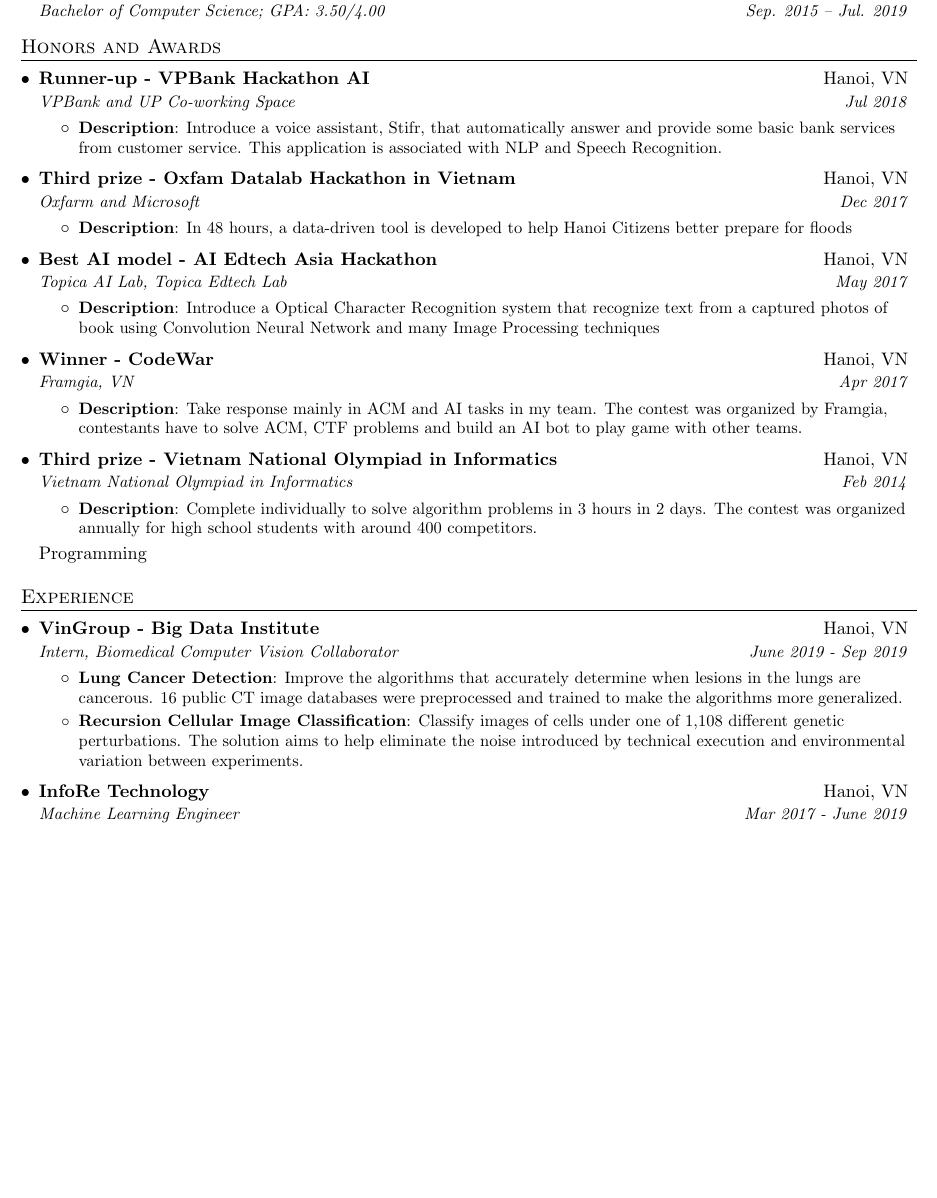
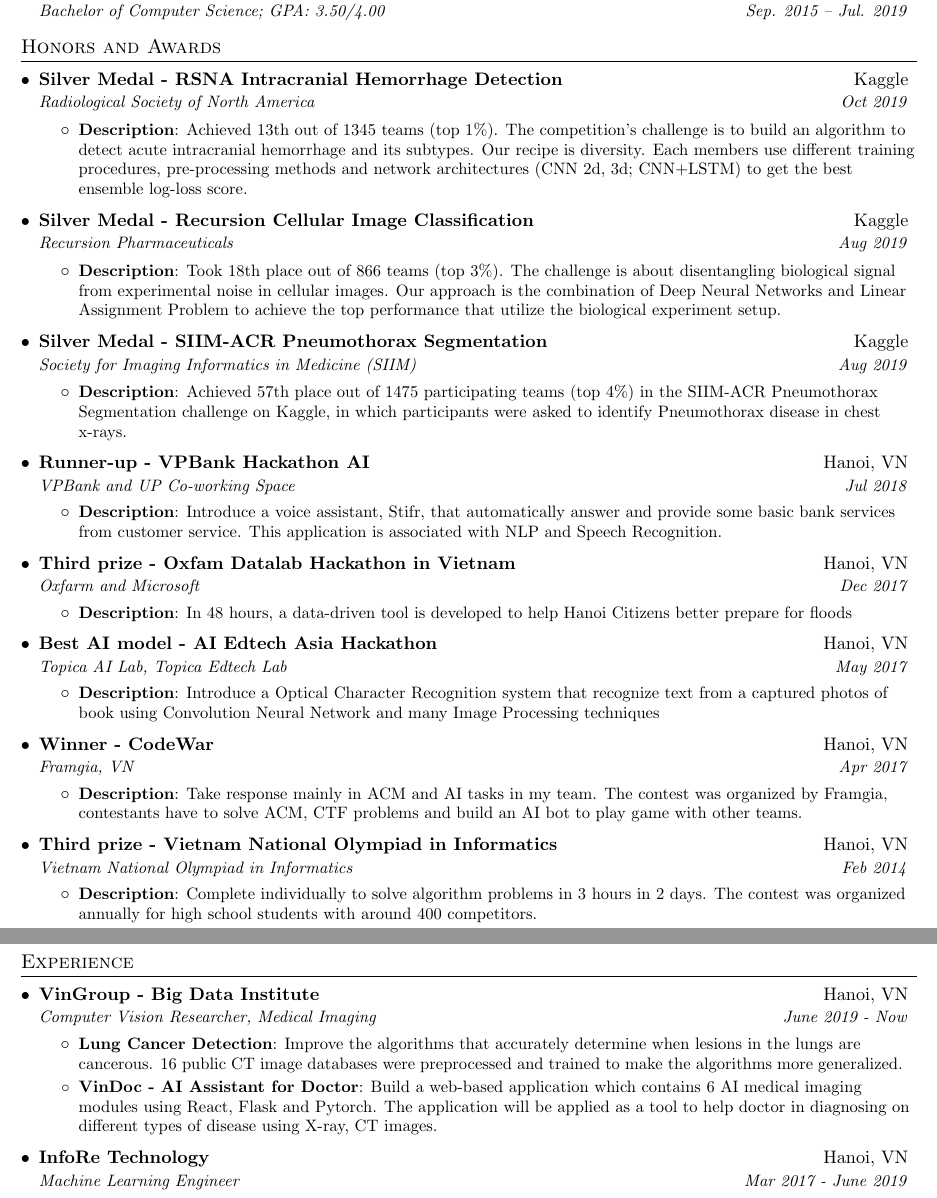
Before and after one commit to Lego1st/resume, a LaTeX CV (resume.tex): part of page 1 of 2 before the commit and two parts of pages 1 and 2 of 2 after it, the two joined at a grey line, cut so that both start at the same text, the shorter picture padded with empty space. Compiled offline with pdfLaTeX.

Commit message:
update resume: kaggle and vinbdi

```diff
--- a/resume.tex
+++ b/resume.tex
@@ -109,6 +97,30 @@
 %-----------HONORS AND AWARDS-----------------
 \section{Honors and Awards}
   \resumeSubHeadingListStart
+
+   \resumeSubheading
+	  	{Silver Medal - RSNA Intracranial Hemorrhage Detection}{Kaggle}
+	  	{Radiological Society of North America}{Oct 2019}
+	  	\resumeItemListStart
+	  	\resumeItem{Description}
+	  	{Achieved 13th out of 1345 teams (top 1\%). The competition's challenge is to build an algorithm to detect acute intracranial hemorrhage and its subtypes. Our recipe is diversity. Each members use different training procedures, pre-processing methods and network architectures (CNN 2d, 3d; CNN+LSTM) to get the best ensemble log-loss score.}
+	  	\resumeItemListEnd
+
+   \resumeSubheading
+		{Silver Medal - Recursion Cellular Image Classification}{Kaggle}
+		{Recursion Pharmaceuticals}{Aug 2019}
+		\resumeItemListStart
+		\resumeItem{Description}
+		{Took 18th place out of 866 teams (top 3\%). The challenge is about disentangling biological signal from experimental noise in cellular images. Our approach is the combination of Deep Neural Networks and Linear Assignment Problem to achieve the top performance that utilize the biological experiment setup.}
+		\resumeItemListEnd
+
+   \resumeSubheading
+		{Silver Medal - SIIM-ACR Pneumothorax Segmentation}{Kaggle}
+		{Society for Imaging Informatics in Medicine (SIIM)}{Aug 2019}
+		\resumeItemListStart
+		\resumeItem{Description}
+		{Achieved 57th place out of 1475 participating teams (top 4\%) in the SIIM-ACR Pneumothorax Segmentation challenge on Kaggle, in which participants were asked to identify Pneumothorax disease in chest x-rays.}
+		\resumeItemListEnd
 
     \resumeSubheading
     	{Runner-up - VPBank Hackathon AI}{Hanoi, VN}
@@ -159,12 +171,12 @@
 
  	\resumeSubheading
 		{VinGroup - Big Data Institute}{Hanoi, VN}
-		{Intern, Biomedical Computer Vision Collaborator}{June 2019 - Sep 2019}
+		{Computer Vision Researcher, Medical Imaging}{June 2019 - Now}
 		\resumeItemListStart
 			\resumeItem{Lung Cancer Detection}
 			{Improve the algorithms that accurately determine when lesions in the lungs are cancerous. 16 public CT image databases were preprocessed and trained to make the algorithms more generalized.}
-			\resumeItem{Recursion Cellular Image Classification}
-			{Classify images of cells under one of 1,108 different genetic perturbations. The solution aims to help eliminate the noise introduced by technical execution and environmental variation between experiments.}
+			\resumeItem{VinDoc - AI Assistant for Doctor}
+			{Build a web-based application which contains 6 AI medical imaging modules using React, Flask and Pytorch. The application will be applied as a tool to help doctor in diagnosing on different types of disease using X-ray, CT images.}
 		\resumeItemListEnd
 
     \resumeSubheading
```
Also changed, not shown: resume.pdf, resume.tex (22 more changed lines), 4 other files.
